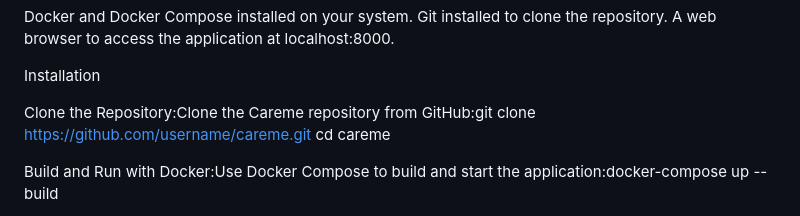
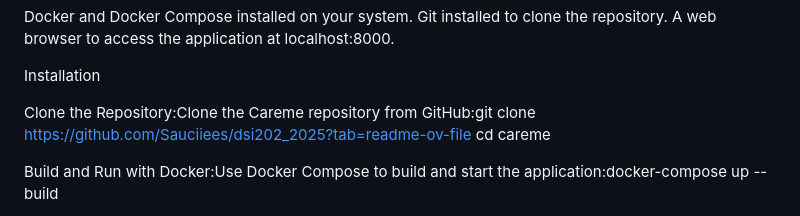
Before and after one commit to Sauciiees/dsi202_2025, a Markdown page: README.md, the part around the change. Drawn GitHub-style.

Commit message:
docs: Update repository clone link in README for accuracy

```diff
--- a/README.md
+++ b/README.md
@@ -42,7 +42,7 @@ A web browser to access the application at localhost:8000.
 
 Installation
 
-Clone the Repository:Clone the Careme repository from GitHub:git clone https://github.com/username/careme.git
+Clone the Repository:Clone the Careme repository from GitHub:git clone https://github.com/Sauciiees/dsi202_2025?tab=readme-ov-file
 cd careme
 
 
```
